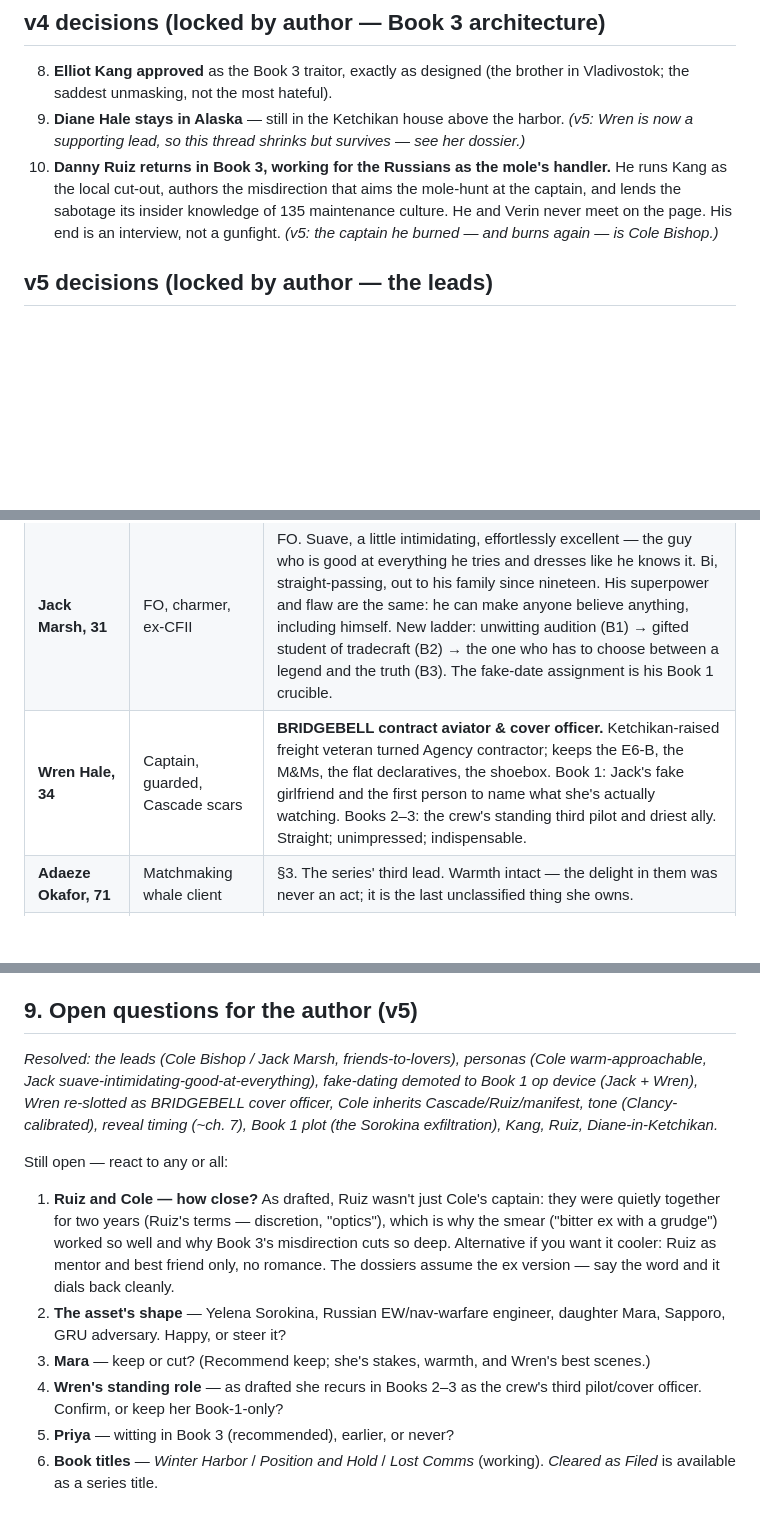
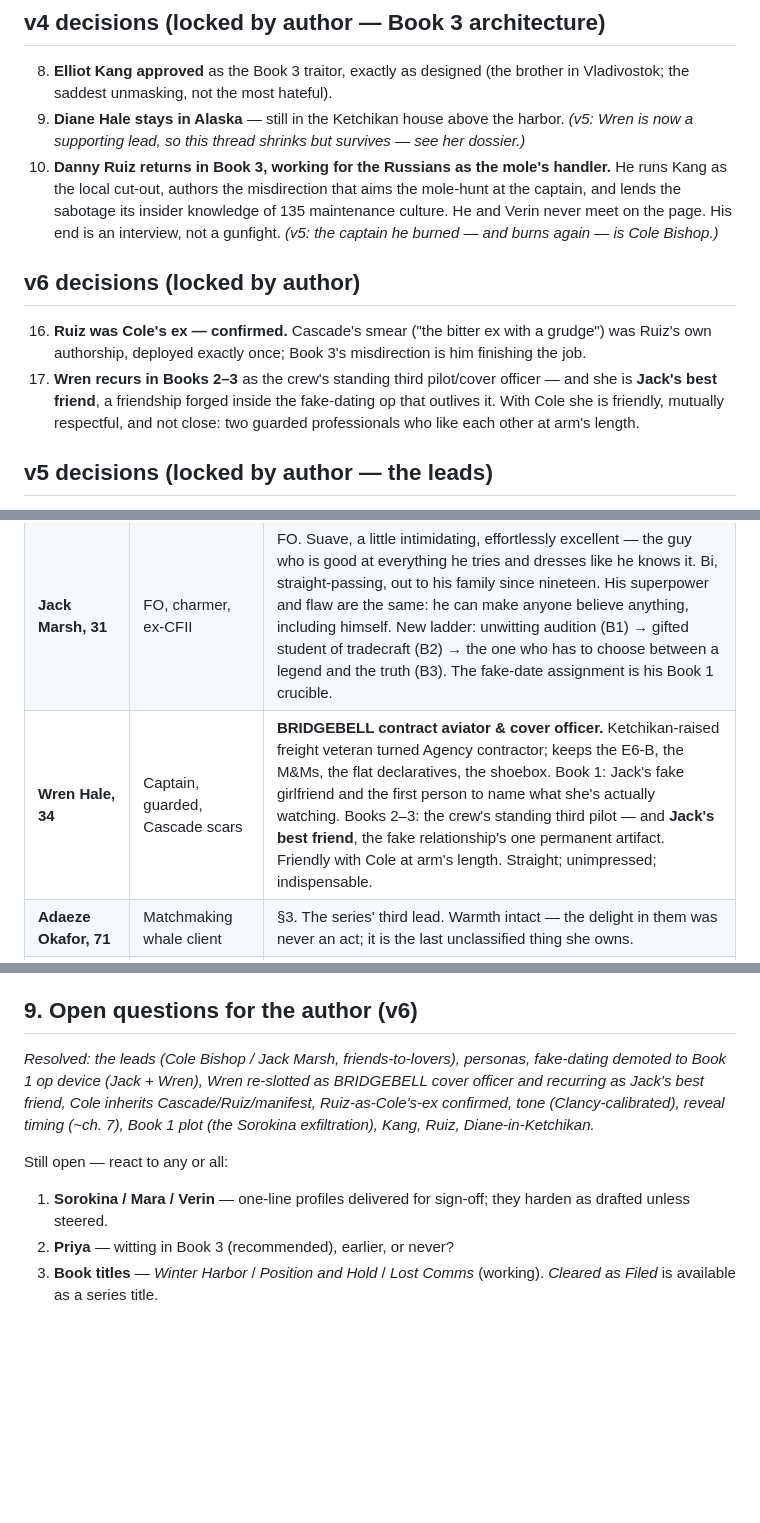
Before and after one commit to tylercasey93/IFR, a Markdown page: audiobook/SERIES-BIBLE.md, 3 parts joined by grey strips. Drawn GitHub-style; blank space fills up the shorter version.

```diff
--- a/audiobook/SERIES-BIBLE.md
+++ b/audiobook/SERIES-BIBLE.md
@@ -22,6 +22,11 @@
 8. **Elliot Kang approved** as the Book 3 traitor, exactly as designed (the brother in Vladivostok; the saddest unmasking, not the most hateful).
 9. **Diane Hale stays in Alaska** — still in the Ketchikan house above the harbor. *(v5: Wren is now a supporting lead, so this thread shrinks but survives — see her dossier.)*
 10. **Danny Ruiz returns in Book 3, working for the Russians as the mole's handler.** He runs Kang as the local cut-out, authors the misdirection that aims the mole-hunt at the captain, and lends the sabotage its insider knowledge of 135 maintenance culture. He and Verin never meet on the page. His end is an interview, not a gunfight. *(v5: the captain he burned — and burns again — is Cole Bishop.)*
+
+## v6 decisions (locked by author)
+
+16. **Ruiz was Cole's ex — confirmed.** Cascade's smear ("the bitter ex with a grudge") was Ruiz's own authorship, deployed exactly once; Book 3's misdirection is him finishing the job.
+17. **Wren recurs in Books 2–3** as the crew's standing third pilot/cover officer — and she is **Jack's best friend**, a friendship forged inside the fake-dating op that outlives it. With Cole she is friendly, mutually respectful, and not close: two guarded professionals who like each other at arm's length.
 
 ## v5 decisions (locked by author — the leads)
 
@@ -112,7 +117,7 @@ Tone: Tom Clancy with more aviation and romance — procedural authenticity, pro
 |---|---|---|
 | **Cole Bishop, 36** | *(new — inherits the captain's spine)* | Captain. Warm, approachable, handsome, out — the man everyone on the field likes and no one actually knows. Ex-Cascade: reported his own captain (and quiet partner) Danny Ruiz for falsified records, took the industry's punishment, sat out two years, hired by Griff on Voss's one phone call. His arc across three books: learning that being everyone's friend is its own kind of armor, and letting one person all the way inside it. Book 1: the manifest problem is aimed at his exact scar. Book 3: the mole-hunt is aimed at his file. |
 | **Jack Marsh, 31** | FO, charmer, ex-CFII | FO. Suave, a little intimidating, effortlessly excellent — the guy who is good at everything he tries and dresses like he knows it. Bi, straight-passing, out to his family since nineteen. His superpower and flaw are the same: he can make anyone believe anything, including himself. New ladder: unwitting audition (B1) → gifted student of tradecraft (B2) → the one who has to choose between a legend and the truth (B3). The fake-date assignment is his Book 1 crucible. |
-| **Wren Hale, 34** | Captain, guarded, Cascade scars | **BRIDGEBELL contract aviator & cover officer.** Ketchikan-raised freight veteran turned Agency contractor; keeps the E6-B, the M&Ms, the flat declaratives, the shoebox. Book 1: Jack's fake girlfriend and the first person to name what she's actually watching. Books 2–3: the crew's standing third pilot and driest ally. Straight; unimpressed; indispensable. |
+| **Wren Hale, 34** | Captain, guarded, Cascade scars | **BRIDGEBELL contract aviator & cover officer.** Ketchikan-raised freight veteran turned Agency contractor; keeps the E6-B, the M&Ms, the flat declaratives, the shoebox. Book 1: Jack's fake girlfriend and the first person to name what she's actually watching. Books 2–3: the crew's standing third pilot — and **Jack's best friend**, the fake relationship's one permanent artifact. Friendly with Cole at arm's length. Straight; unimpressed; indispensable. |
 | **Adaeze Okafor, 71** | Matchmaking whale client | §3. The series' third lead. Warmth intact — the delight in them was never an act; it is the last unclassified thing she owns. |
 | **Chidinma, 26** | Goddaughter, fraud barrister, skeptic | **Okafor's vetting officer** — the "diligence" was literal. Builds the couple legend's paperwork in Book 1; handler-of-record in Book 2; the one who refuses to let the mole file swallow Cole in Book 3. |
 | **Dale Voss, 58** | Check airman | Still the flinty examiner — and, revealed mid-Book 2, a retired **Air Branch** instructor who has quietly vetted "candidates" for Adaeze for twenty years. His "adequate" was always a recruitment grade. Trains the crew in Book 2's sim sequences (the ACS emergency content lives here). |
@@ -185,15 +190,12 @@ Romance throttle (the contract, v3/v5): **three lines, one per book — Jack and
 - The wiki stays the companion reference; each book's front matter maps its chapters to ACS areas.
 - Second-pass reinforcement happens naturally *across books* (holds taught in B1, flown operationally in B2, flown for survival in B3).
 
-## 9. Open questions for the author (v5)
+## 9. Open questions for the author (v6)
 
-*Resolved: the leads (Cole Bishop / Jack Marsh, friends-to-lovers), personas (Cole warm-approachable, Jack suave-intimidating-good-at-everything), fake-dating demoted to Book 1 op device (Jack + Wren), Wren re-slotted as BRIDGEBELL cover officer, Cole inherits Cascade/Ruiz/manifest, tone (Clancy-calibrated), reveal timing (~ch. 7), Book 1 plot (the Sorokina exfiltration), Kang, Ruiz, Diane-in-Ketchikan.*
+*Resolved: the leads (Cole Bishop / Jack Marsh, friends-to-lovers), personas, fake-dating demoted to Book 1 op device (Jack + Wren), Wren re-slotted as BRIDGEBELL cover officer and recurring as Jack's best friend, Cole inherits Cascade/Ruiz/manifest, Ruiz-as-Cole's-ex confirmed, tone (Clancy-calibrated), reveal timing (~ch. 7), Book 1 plot (the Sorokina exfiltration), Kang, Ruiz, Diane-in-Ketchikan.*
 
 Still open — react to any or all:
 
-1. **Ruiz and Cole — how close?** As drafted, Ruiz wasn't just Cole's captain: they were quietly together for two years (Ruiz's terms — discretion, "optics"), which is why the smear ("bitter ex with a grudge") worked so well and why Book 3's misdirection cuts so deep. Alternative if you want it cooler: Ruiz as mentor and best friend only, no romance. The dossiers assume the ex version — say the word and it dials back cleanly.
-2. **The asset's shape** — Yelena Sorokina, Russian EW/nav-warfare engineer, daughter Mara, Sapporo, GRU adversary. Happy, or steer it?
-3. **Mara** — keep or cut? (Recommend keep; she's stakes, warmth, and Wren's best scenes.)
-4. **Wren's standing role** — as drafted she recurs in Books 2–3 as the crew's third pilot/cover officer. Confirm, or keep her Book-1-only?
-5. **Priya** — witting in Book 3 (recommended), earlier, or never?
-6. **Book titles** — *Winter Harbor* / *Position and Hold* / *Lost Comms* (working). *Cleared as Filed* is available as a series title.
+1. **Sorokina / Mara / Verin** — one-line profiles delivered for sign-off; they harden as drafted unless steered.
+2. **Priya** — witting in Book 3 (recommended), earlier, or never?
+3. **Book titles** — *Winter Harbor* / *Position and Hold* / *Lost Comms* (working). *Cleared as Filed* is available as a series title.
```
Also changed, not shown: audiobook/CHARACTERS.md (+7 -9 lines).
